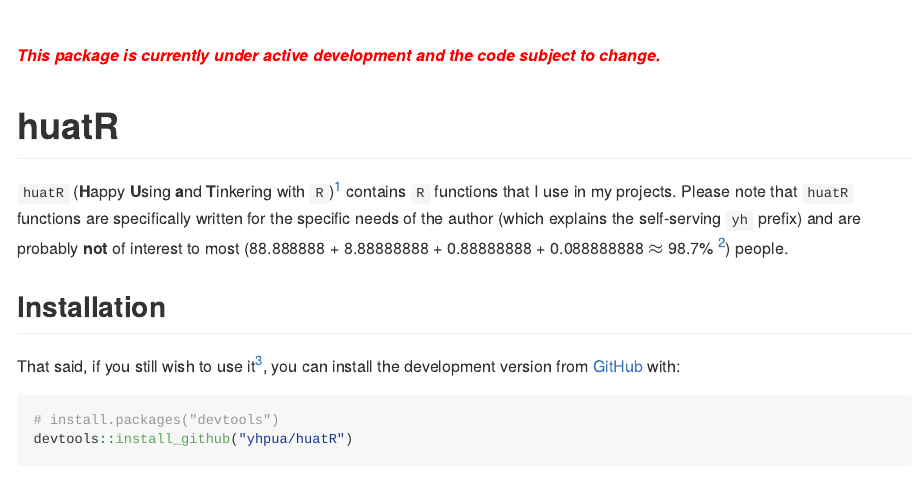
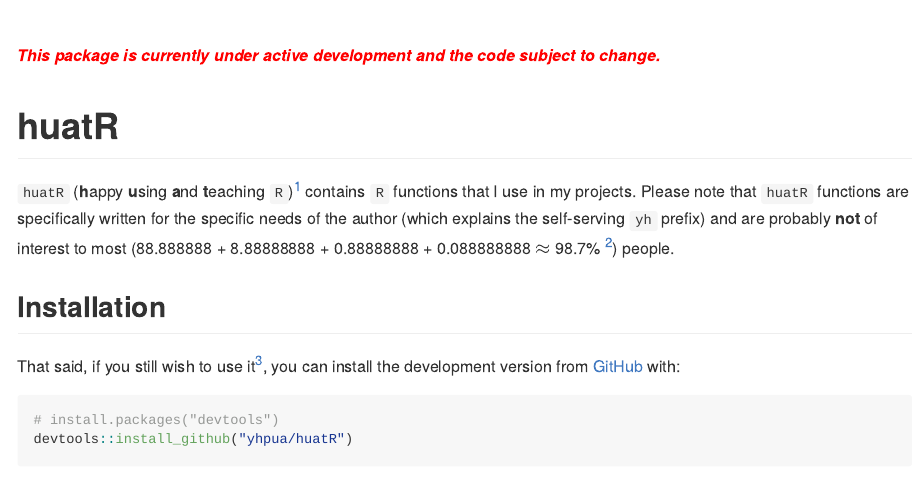
Before and after one commit to yhpua/huatR, an R Markdown document (README.Rmd): the page in a window 1100 px wide, from its top. Rendered offline with R 4.5, knitr and Pandoc, with nearby package versions; badge pictures from the web are left out.

Commit message:
update readme

```diff
--- a/README.Rmd
+++ b/README.Rmd
@@ -30,7 +30,7 @@
 
 # huatR
 
-`huatR` (**H**appy **U**sing **a**nd **T**inkering with `R`)[^1] contains `R` functions that I use in my projects. Please note that `huatR` functions are specifically written for the specific needs of the author (which explains the self-serving `yh` prefix) and are probably **not** of interest to most (88.888888 + 8.88888888 + 0.88888888 + 0.088888888 $\approx$ 98.7% [^2]) people.
+`huatR` (**h**appy **u**sing **a**nd **t**eaching `R`)[^1] contains `R` functions that I use in my projects. Please note that `huatR` functions are specifically written for the specific needs of the author (which explains the self-serving `yh` prefix) and are probably **not** of interest to most (88.888888 + 8.88888888 + 0.88888888 + 0.088888888 $\approx$ 98.7% [^2]) people.
 
 
 [^1]: huatR <https://en.wiktionary.org/wiki/huat_ah>
```
Also changed, not shown: README.md.
